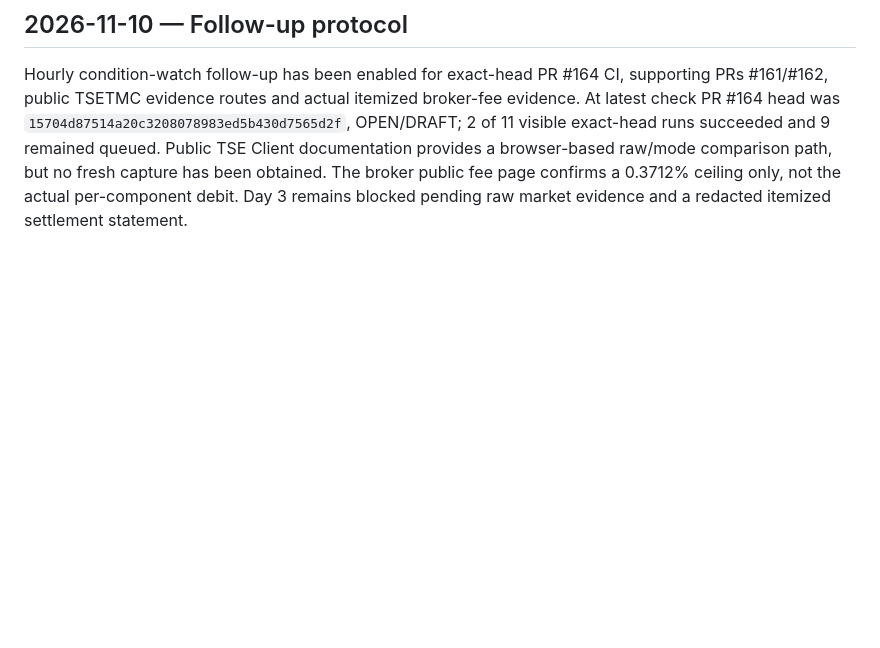
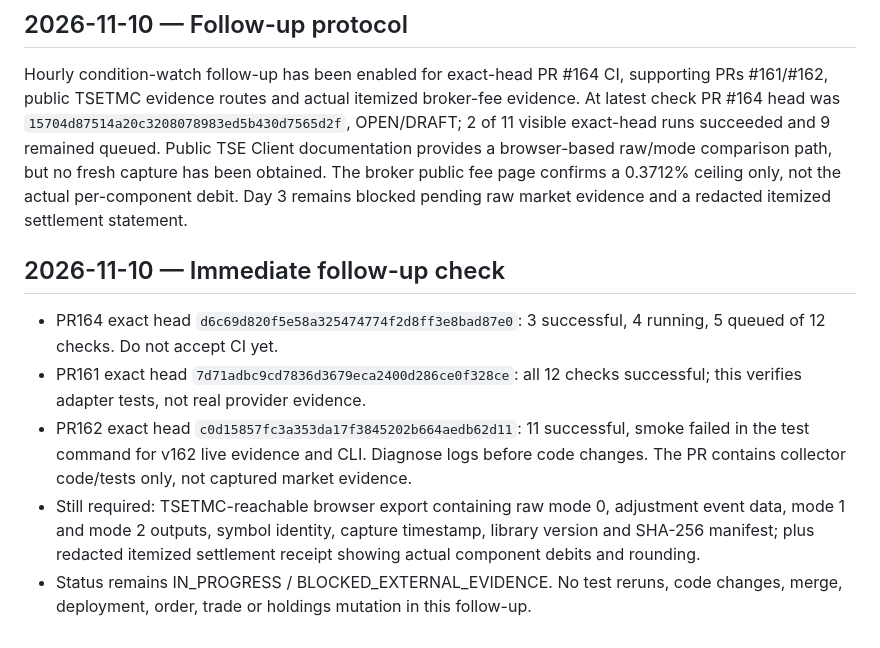
Before and after one commit to Raminhashemi1/sahamban, a Markdown page: DAY3-REAL-DATA-EXECUTION.md, the part around the change. Rendered like a GitHub page; blank space fills up the shorter version.

Commit message:
docs: record immediate Day 3 follow-up CI results

```diff
--- a/DAY3-REAL-DATA-EXECUTION.md
+++ b/DAY3-REAL-DATA-EXECUTION.md
@@ -176,3 +176,11 @@ The user-provided screenshot confirms the narrow Day 3 continuation: investigate
 ## 2026-11-10 — Follow-up protocol
 
 Hourly condition-watch follow-up has been enabled for exact-head PR #164 CI, supporting PRs #161/#162, public TSETMC evidence routes and actual itemized broker-fee evidence. At latest check PR #164 head was `15704d87514a20c3208078983ed5b430d7565d2f`, OPEN/DRAFT; 2 of 11 visible exact-head runs succeeded and 9 remained queued. Public TSE Client documentation provides a browser-based raw/mode comparison path, but no fresh capture has been obtained. The broker public fee page confirms a 0.3712% ceiling only, not the actual per-component debit. Day 3 remains blocked pending raw market evidence and a redacted itemized settlement statement.
+
+
+## 2026-11-10 — Immediate follow-up check
+- PR164 exact head `d6c69d820f5e58a325474774f2d8ff3e8bad87e0`: 3 successful, 4 running, 5 queued of 12 checks. Do not accept CI yet.
+- PR161 exact head `7d71adbc9cd7836d3679eca2400d286ce0f328ce`: all 12 checks successful; this verifies adapter tests, not real provider evidence.
+- PR162 exact head `c0d15857fc3a353da17f3845202b664aedb62d11`: 11 successful, smoke failed in the test command for v162 live evidence and CLI. Diagnose logs before code changes. The PR contains collector code/tests only, not captured market evidence.
+- Still required: TSETMC-reachable browser export containing raw mode 0, adjustment event data, mode 1 and mode 2 outputs, symbol identity, capture timestamp, library version and SHA-256 manifest; plus redacted itemized settlement receipt showing actual component debits and rounding.
+- Status remains IN_PROGRESS / BLOCKED_EXTERNAL_EVIDENCE. No test reruns, code changes, merge, deployment, order, trade or holdings mutation in this follow-up.
```
